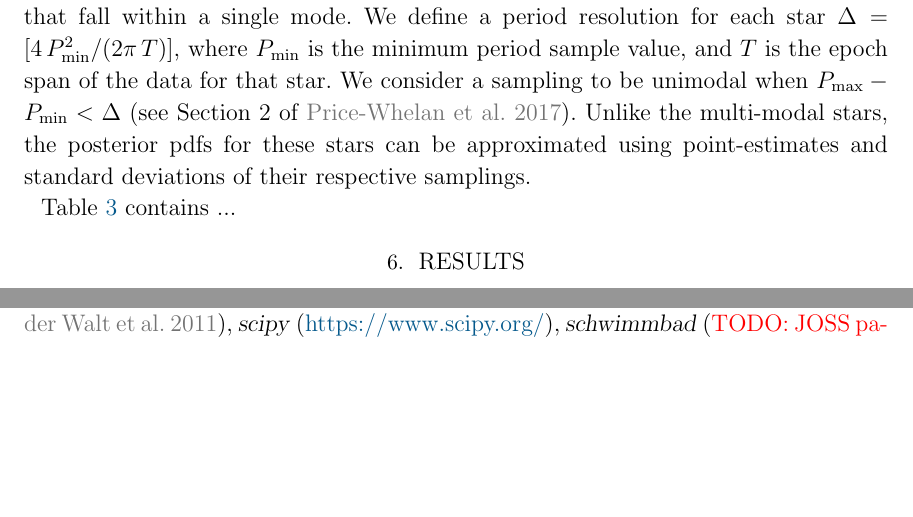
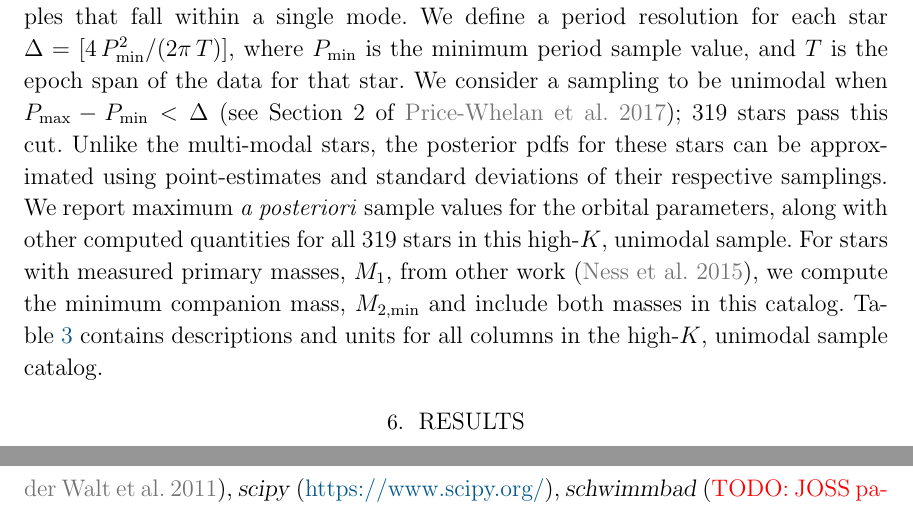
Before and after one commit to adrn/TwoFace, a LaTeX paper (paper/1-catalog/twoface-catalog.tex): two parts of pages 14 and 22 of 29 before the commit and two parts of pages 14 and 23 of 29 after it, joined at a grey line, cut so that both start at the same text, the shorter picture padded with empty space. Compiled offline with pdfLaTeX; a LaTeX package or settings file that is missing is left out.

Commit message:
Describe table

```diff
--- a/paper/1-catalog/twoface-catalog.tex
+++ b/paper/1-catalog/twoface-catalog.tex
@@ -859,12 +859,18 @@ We define a period resolution for each star $\Delta =
 the minimum period sample value, and $T$ is the epoch span of the data for that
 star.
 We consider a sampling to be unimodal when $P_{\textrm{max}} - P_{\textrm{min}}
-< \Delta$ (see \sectionname~2 of \citealt{Price-Whelan:2017}).
+< \Delta$ (see \sectionname~2 of \citealt{Price-Whelan:2017}); \nunimodal\ stars
+pass this cut.
 Unlike the multi-modal stars, the posterior pdfs for these stars can be
 approximated using point-estimates and standard deviations of their respective
 samplings.
-
-\tablename~\ref{tbl:highK-unimodal} contains ...
+We report maximum \textit{a posteriori} sample values for the orbital
+parameters, along with other computed quantities for all \nunimodal\ stars in
+this high-$K$, unimodal sample.
+For stars with measured primary masses, $M_1$, from other work
+(\citealt{Ness:2015}), we compute the minimum companion mass, $M_{2,
+\textrm{min}}$ and include both masses in this catalog.
+\tablename~\ref{tbl:highK-unimodal} contains descriptions and units for all columns in the high-$K$, unimodal sample catalog.
 
 \input{tables/unimodal-schema}
 
```
